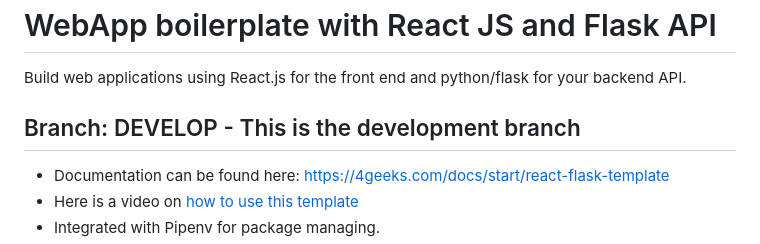
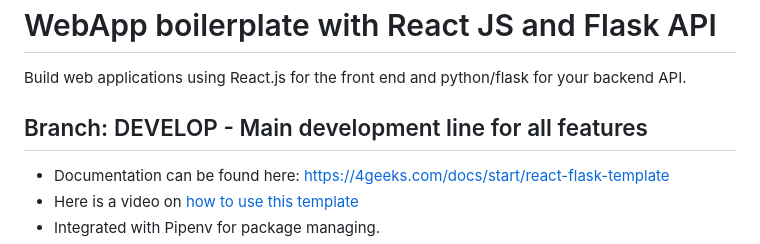
Before and after one commit to 4GeeksAcademy/dsmora-auth-class, a Markdown page: README.md, the part around one of its changes. Rendered like a GitHub page.

Commit message:
Update develop branch description

```diff
--- a/README.md
+++ b/README.md
@@ -2,7 +2,7 @@
 
 Build web applications using React.js for the front end and python/flask for your backend API.
 
-## Branch: DEVELOP - This is the development branch
+## Branch: DEVELOP - Main development line for all features
 
 - Documentation can be found here: https://4geeks.com/docs/start/react-flask-template
 - Here is a video on [how to use this template](https://www.loom.com/share/f37c6838b3f1496c95111e515e83dd9b)
```
Also changed, not shown: other parts of README.md (+2 -2 lines).
